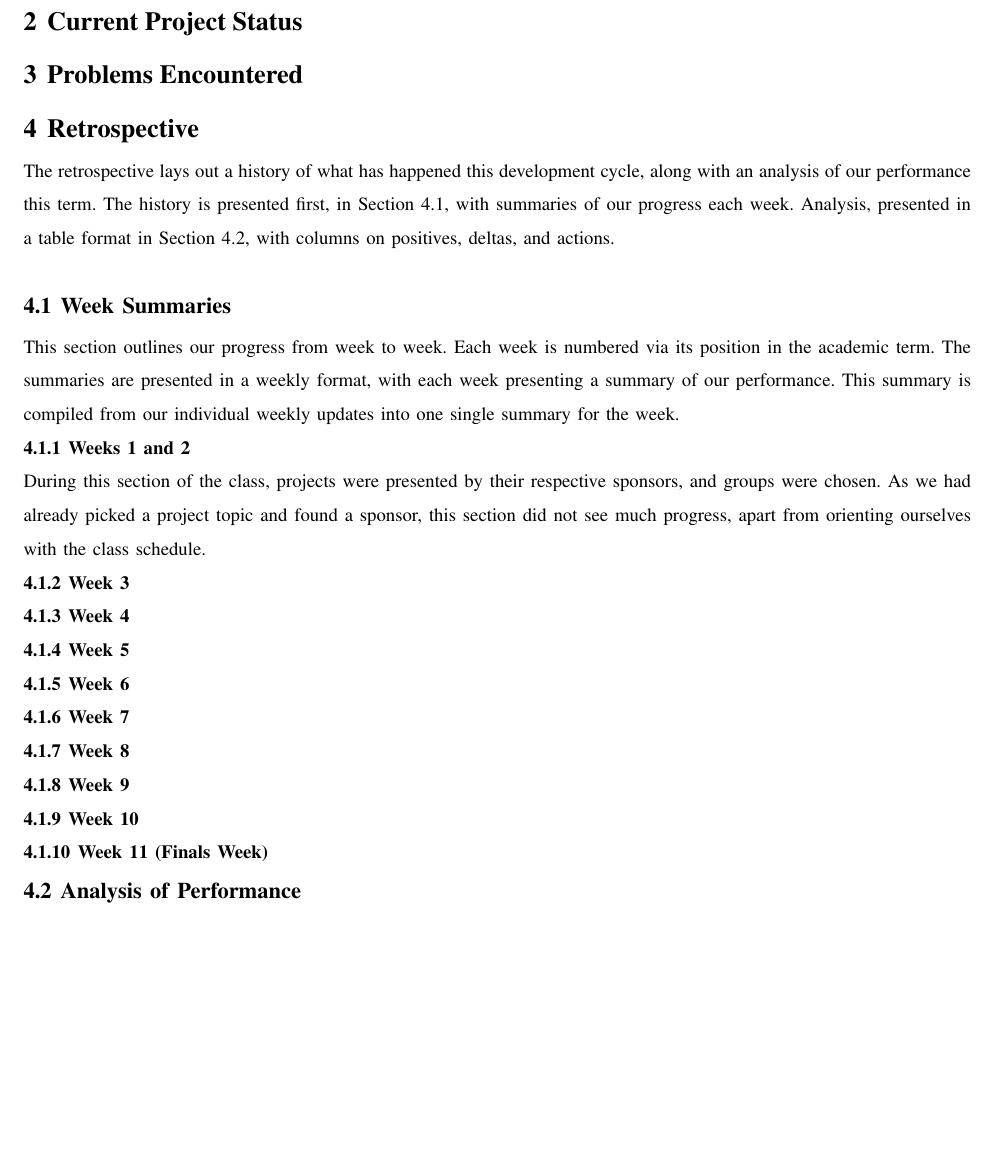
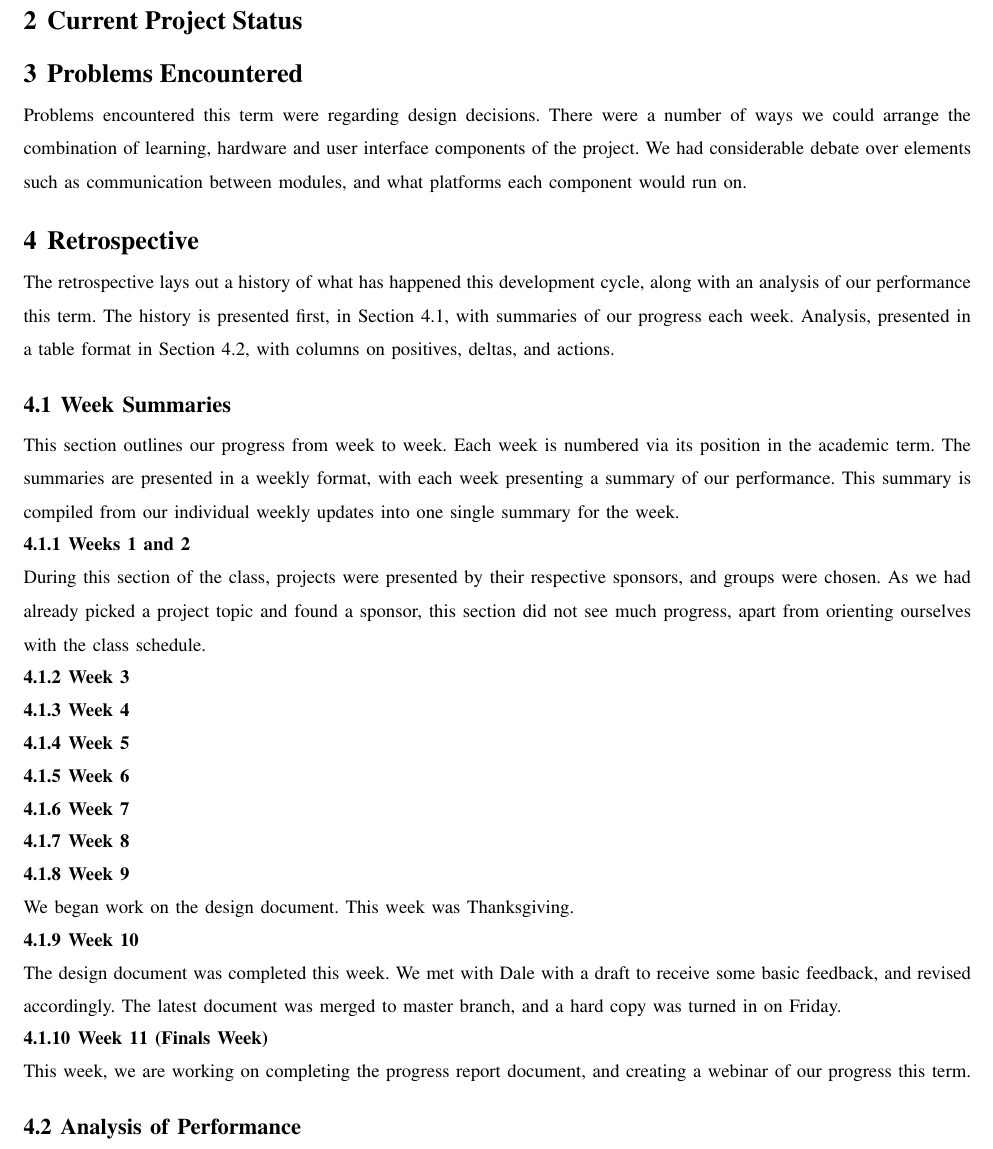
Before and after one commit to bitschift/OpenBrew, a LaTeX paper (docs/progress_report/progress_report.tex): part of page 3 of 3 before the commit and part of page 3 of 4 after it, cut so that both start at the same text, the shorter picture padded with empty space. Compiled offline with pdfLaTeX; a missing font is replaced by an installed copy or a similar font; a LaTeX package or settings file that is missing is left out.

Commit message:
Added some changes

```diff
--- a/docs/progress_report/progress_report.tex
+++ b/docs/progress_report/progress_report.tex
@@ -48,6 +48,9 @@
 \section{Current Project Status}% Cody?
 
 \section{Problems Encountered}%Aravind?
+Problems encountered this term were regarding design decisions.
+There were a number of ways we could arrange the combination of learning, hardware and user interface components of the project.
+We had considerable debate over elements such as communication between modules, and what platforms each component would run on.
 
 \section{Retrospective}
 The retrospective lays out a history of what has happened this development cycle, along with an analysis of our performance this term.
@@ -76,12 +79,15 @@ As we had already picked a project topic and found a sponsor, this section did n
 
 \subsubsection{Week 8}
 
-\subsubsection{Week 9}
+\subsubsection{Week 9} % aravind
+We began work on the design document. This week was Thanksgiving.
 
-\subsubsection{Week 10}
+\subsubsection{Week 10} % aravind
+The design document was completed this week. We met with Dale with a draft to receive some basic feedback, and revised accordingly.
+The latest document was merged to master branch, and a hard copy was turned in on Friday.
 
-\subsubsection{Week 11 (Finals Week)}
-
+\subsubsection{Week 11 (Finals Week)} % aravind
+This week, we are working on completing the progress report document, and creating a webinar of our progress this term.
 
 \subsection{Analysis of Performance}\label{sec:analysis}
 
```
